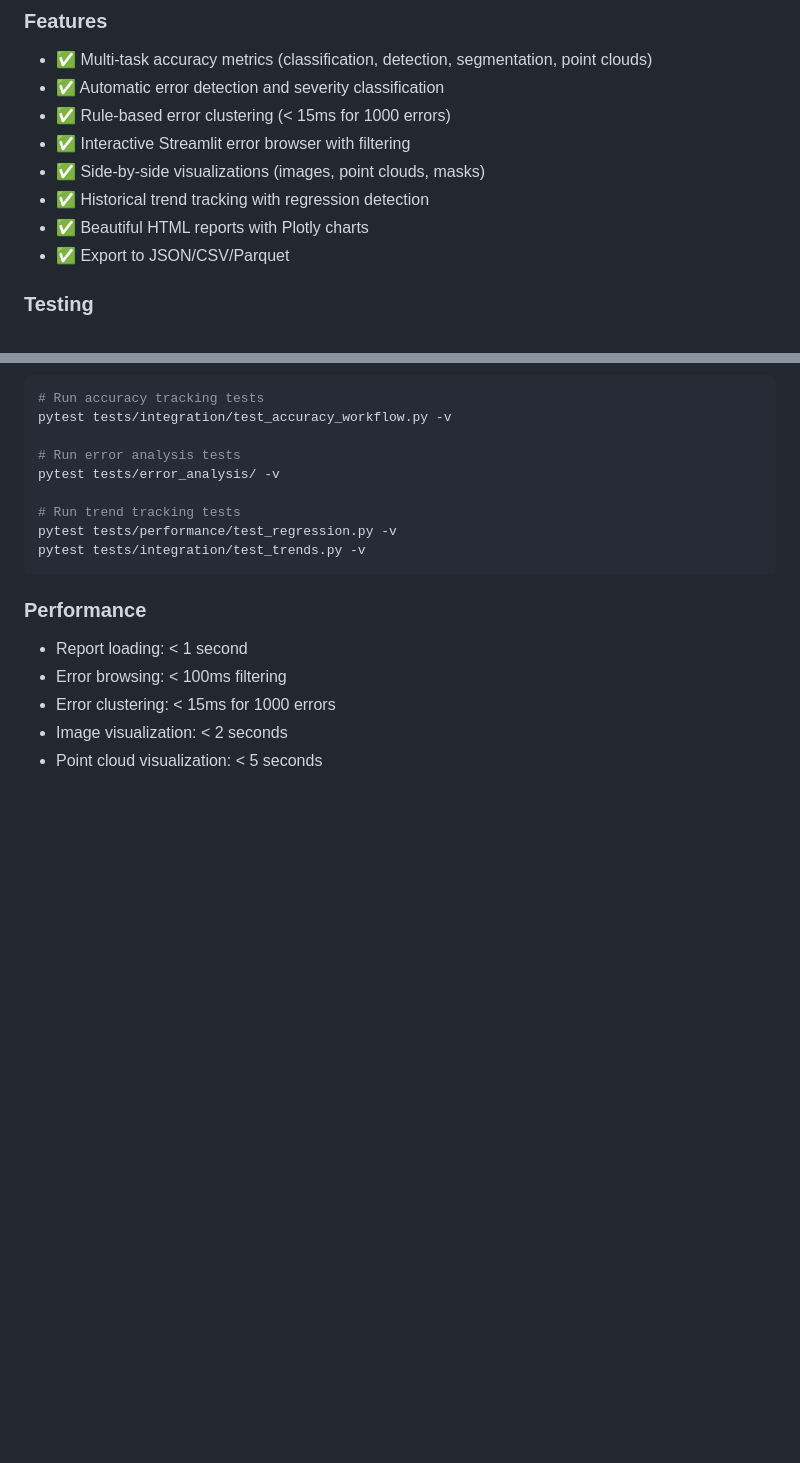
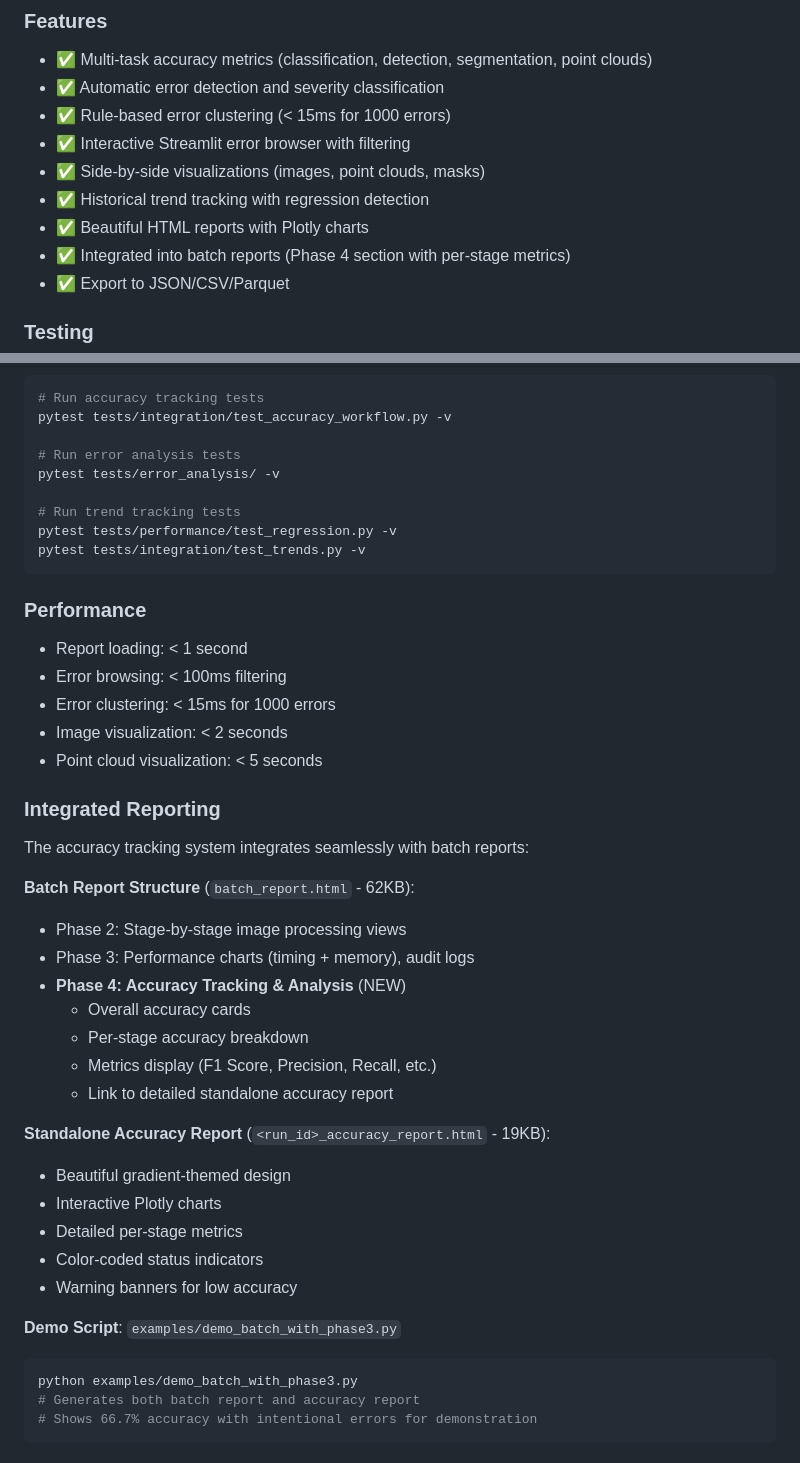
Before and after one commit to rHedBull/viz-art, a Markdown page: CLAUDE.md, 2 parts joined by grey strips. Rendered like a GitHub page; blank space fills up the shorter version.

Commit message:
docs: Update documentation with integrated accuracy tracking features
Updated main documentation to reflect the complete accuracy tracking system
and its integration with batch reports.

Changes to README.md:
- Reorganized features into Core Pipeline and Observability & Validation
- Added accuracy tracking, error analysis, and reporting features
- Highlighted performance profiling and audit logging

Changes to CLAUDE.md:
- Updated last modified date to 2025-10-27
- Added integrated reporting section with batch report structure
- Documented Phase 4 accuracy section in batch reports
- Added demo script usage example
- Listed integrated batch reports feature

Documentation now accurately reflects:
- Two-report system (integrated batch + standalone accuracy)
- Phase 4 section in batch reports with per-stage metrics
- 62KB batch report with all phases
- 19KB standalone accuracy report with Plotly charts

🤖 Generated with [Claude Code](https://claude.com/claude-code)

Co-Authored-By: Claude <noreply@anthropic.com>

````diff
--- a/CLAUDE.md
+++ b/CLAUDE.md
@@ -74,6 +74,7 @@ print(f"Errors detected: {len(results['errors'])}")
 - ✅ Side-by-side visualizations (images, point clouds, masks)
 - ✅ Historical trend tracking with regression detection
 - ✅ Beautiful HTML reports with Plotly charts
+- ✅ Integrated into batch reports (Phase 4 section with per-stage metrics)
 - ✅ Export to JSON/CSV/Parquet
 
 ### Testing
@@ -96,4 +97,31 @@ pytest tests/integration/test_trends.py -v
 - Image visualization: < 2 seconds
 - Point cloud visualization: < 5 seconds
 
+### Integrated Reporting
+
+The accuracy tracking system integrates seamlessly with batch reports:
+
+**Batch Report Structure** (`batch_report.html` - 62KB):
+- Phase 2: Stage-by-stage image processing views
+- Phase 3: Performance charts (timing + memory), audit logs
+- **Phase 4: Accuracy Tracking & Analysis** (NEW)
+  - Overall accuracy cards
+  - Per-stage accuracy breakdown
+  - Metrics display (F1 Score, Precision, Recall, etc.)
+  - Link to detailed standalone accuracy report
+
+**Standalone Accuracy Report** (`<run_id>_accuracy_report.html` - 19KB):
+- Beautiful gradient-themed design
+- Interactive Plotly charts
+- Detailed per-stage metrics
+- Color-coded status indicators
+- Warning banners for low accuracy
+
+**Demo Script**: `examples/demo_batch_with_phase3.py`
+```bash
+python examples/demo_batch_with_phase3.py
+# Generates both batch report and accuracy report
+# Shows 66.7% accuracy with intentional errors for demonstration
+```
+
 <!-- MANUAL ADDITIONS END -->
````
Also changed, not shown: other parts of CLAUDE.md (+1 -1 lines), README.md (+9 -1 lines).
